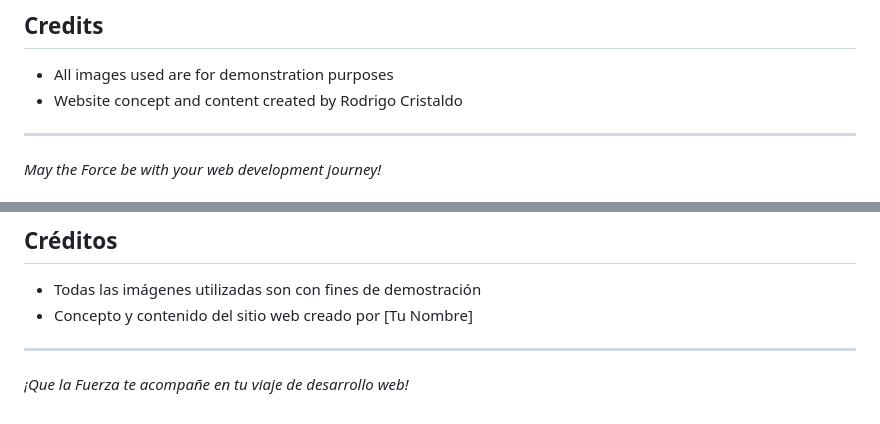
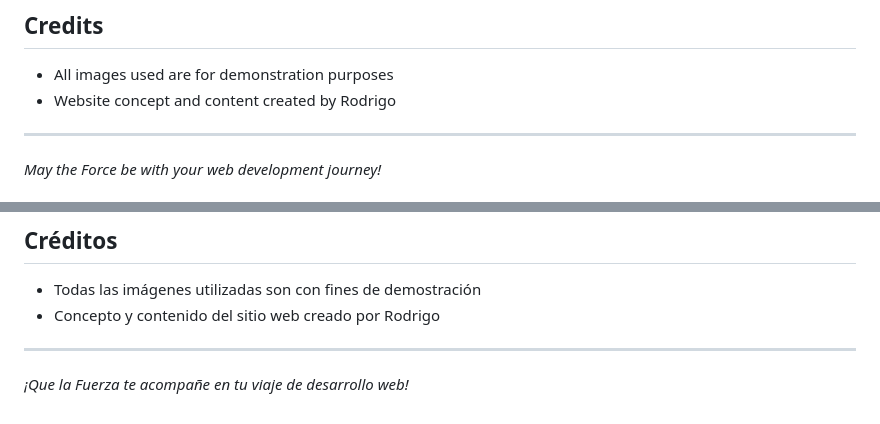
Before and after one commit to Rodri-Czaya/galaxy, a Markdown page: readme.md, 2 parts joined by grey strips. Drawn GitHub-style.

Commit message:
readme cleaning

```diff
--- a/readme.md
+++ b/readme.md
@@ -79,7 +79,7 @@ This project is open source and available under the [MIT License](LICENSE).
 ## Credits
 
 - All images used are for demonstration purposes
-- Website concept and content created by Rodrigo Cristaldo
+- Website concept and content created by Rodrigo
 
 ---
 *May the Force be with your web development journey!*
@@ -166,7 +166,7 @@ Este proyecto es de código abierto y está disponible bajo la [Licencia MIT](LI
 ## Créditos
 
 - Todas las imágenes utilizadas son con fines de demostración
-- Concepto y contenido del sitio web creado por [Tu Nombre]
+- Concepto y contenido del sitio web creado por Rodrigo
 
 ---
 *¡Que la Fuerza te acompañe en tu viaje de desarrollo web!*
```
